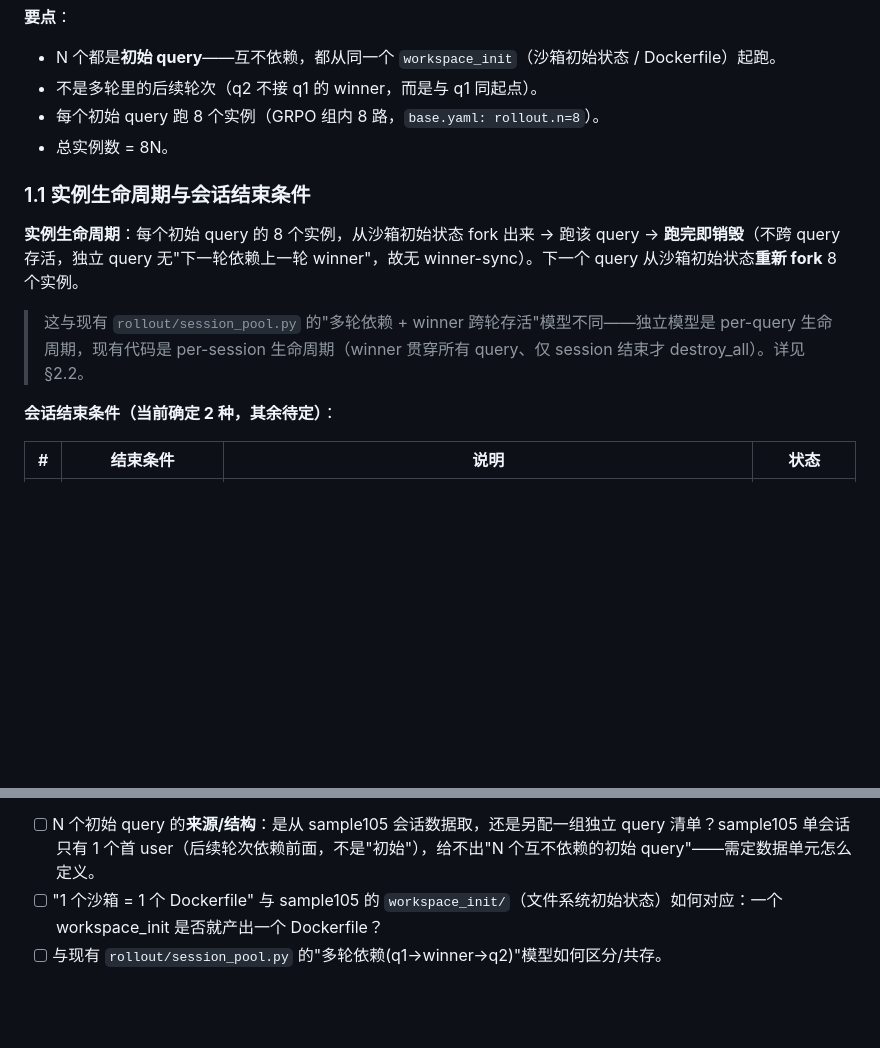
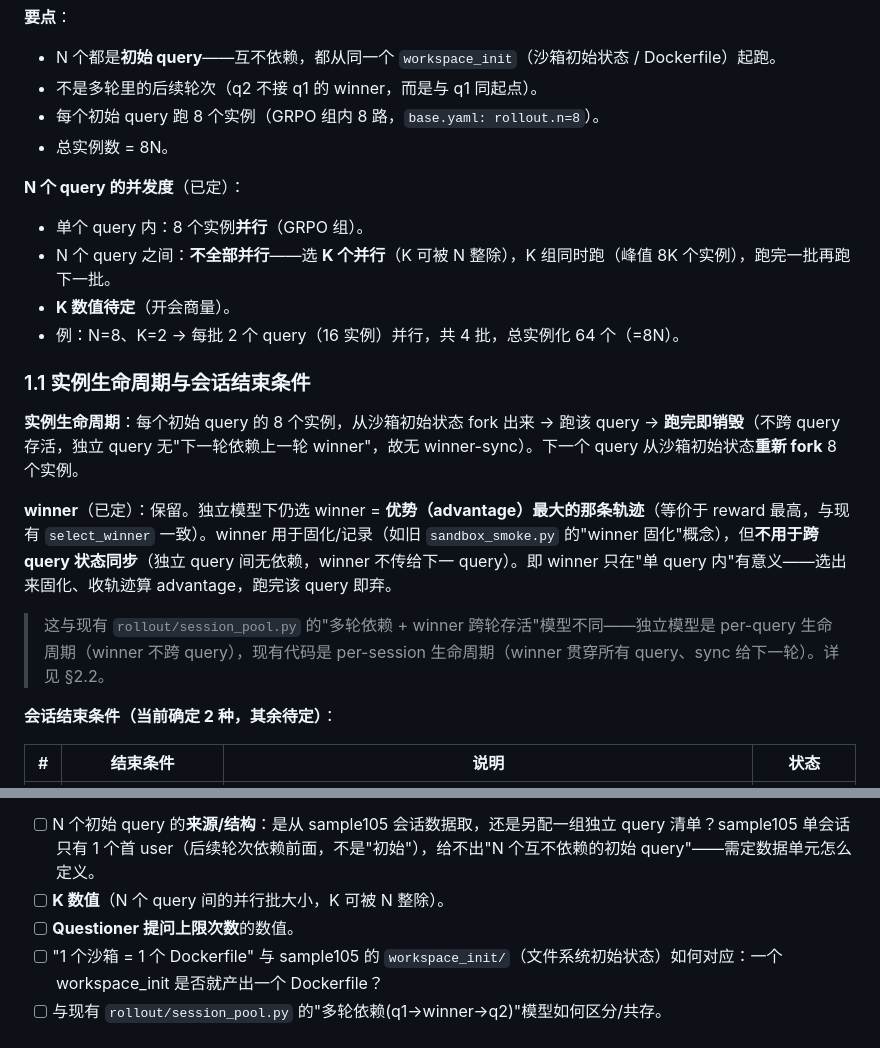
Before and after one commit to sunhatSH/agentic_cl_research, a Markdown page: doc/沙箱_实例_Queries对应关系_待定.md, 2 parts joined by grey strips. Drawn GitHub-style; blank space fills up the shorter version.

Commit message:
docs: 补充沙箱/queries 并发度 + winner + 待定数值
- N 个 query 并发度（已定）：单 query 内 8 实例并行；N 个 query 之间不全部
  并行，选 K 个并行（K 可被 N 整除），峰值 8K 实例、跑完一批再下一批。K 待定。
- winner（已定）：保留，winner=优势最大那条（等价 reward 最高，同现有
  select_winner）。仅单 query 内固化/算 advantage，不跨 query 同步（独立 query
  无依赖）。
- 未决项补：K 数值、Questioner 提问上限次数。

Co-Authored-By: Claude <noreply@anthropic.com>

```diff
--- a/doc/沙箱_实例_Queries对应关系_待定.md
+++ b/doc/沙箱_实例_Queries对应关系_待定.md
@@ -23,11 +23,19 @@
 - 每个初始 query 跑 8 个实例（GRPO 组内 8 路，`base.yaml: rollout.n=8`）。
 - 总实例数 = 8N。
 
+**N 个 query 的并发度**（已定）：
+- 单个 query 内：8 个实例**并行**（GRPO 组）。
+- N 个 query 之间：**不全部并行**——选 **K 个并行**（K 可被 N 整除），K 组同时跑（峰值 8K 个实例），跑完一批再跑下一批。
+- **K 数值待定**（开会商量）。
+- 例：N=8、K=2 → 每批 2 个 query（16 实例）并行，共 4 批，总实例化 64 个（=8N）。
+
 ### 1.1 实例生命周期与会话结束条件
 
 **实例生命周期**：每个初始 query 的 8 个实例，从沙箱初始状态 fork 出来 → 跑该 query → **跑完即销毁**（不跨 query 存活，独立 query 无"下一轮依赖上一轮 winner"，故无 winner-sync）。下一个 query 从沙箱初始状态**重新 fork** 8 个实例。
 
-> 这与现有 `rollout/session_pool.py` 的"多轮依赖 + winner 跨轮存活"模型不同——独立模型是 per-query 生命周期，现有代码是 per-session 生命周期（winner 贯穿所有 query、仅 session 结束才 destroy_all）。详见 §2.2。
+**winner**（已定）：保留。独立模型下仍选 winner = **优势（advantage）最大的那条轨迹**（等价于 reward 最高，与现有 `select_winner` 一致）。winner 用于固化/记录（如旧 `sandbox_smoke.py` 的"winner 固化"概念），但**不用于跨 query 状态同步**（独立 query 间无依赖，winner 不传给下一 query）。即 winner 只在"单 query 内"有意义——选出来固化、收轨迹算 advantage，跑完该 query 即弃。
+
+> 这与现有 `rollout/session_pool.py` 的"多轮依赖 + winner 跨轮存活"模型不同——独立模型是 per-query 生命周期（winner 不跨 query），现有代码是 per-session 生命周期（winner 贯穿所有 query、sync 给下一轮）。详见 §2.2。
 
 **会话结束条件（当前确定 2 种，其余待定）**：
 
@@ -41,6 +49,8 @@
 
 **未决问题（开会讨论）**：
 - [ ] N 个初始 query 的**来源/结构**：是从 sample105 会话数据取，还是另配一组独立 query 清单？sample105 单会话只有 1 个首 user（后续轮次依赖前面，不是"初始"），给不出"N 个互不依赖的初始 query"——需定数据单元怎么定义。
+- [ ] **K 数值**（N 个 query 间的并行批大小，K 可被 N 整除）。
+- [ ] **Questioner 提问上限次数**的数值。
 - [ ] "1 个沙箱 = 1 个 Dockerfile" 与 sample105 的 `workspace_init/`（文件系统初始状态）如何对应：一个 workspace_init 是否就产出一个 Dockerfile？
 - [ ] 与现有 `rollout/session_pool.py` 的"多轮依赖(q1→winner→q2)"模型如何区分/共存。
 
```
